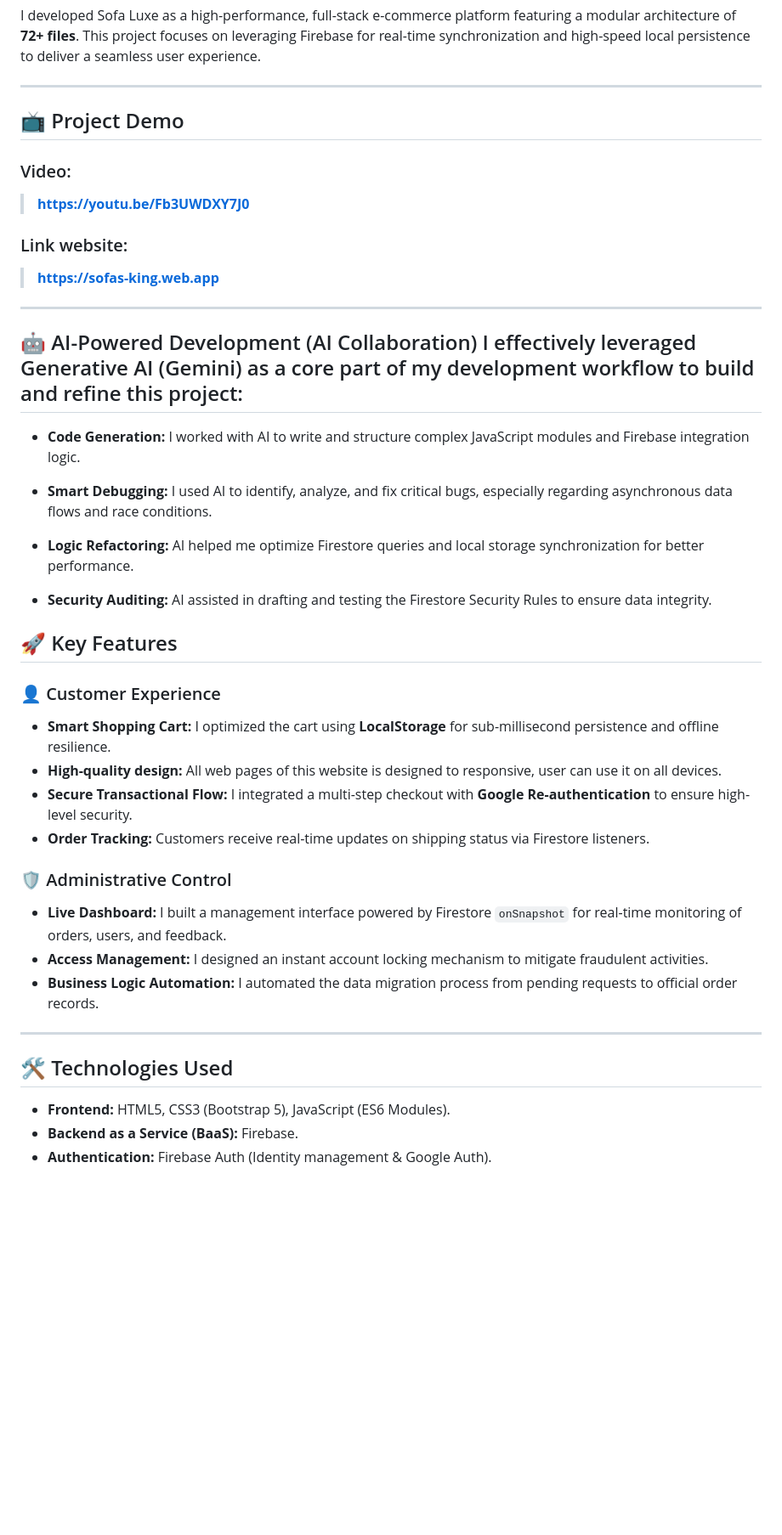
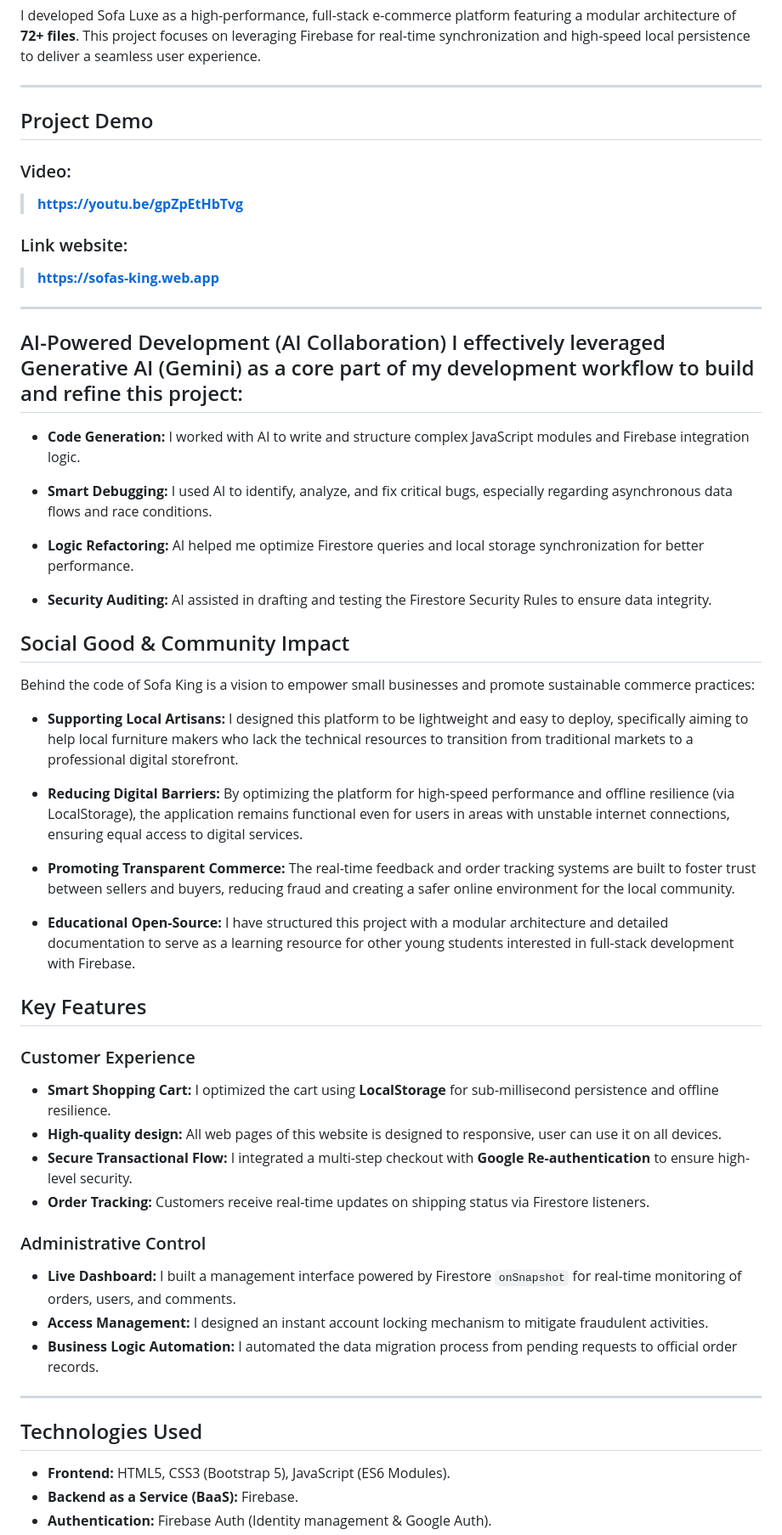
Before and after one commit to Duc-tech-hub/Sofa-King, a Markdown page: README.md, the part around one of its changes. Shown at 85% size. Drawn GitHub-style; blank space fills up the shorter version.

Commit message:
Revise demo link and include social impact details
Updated project demo video link and added social good section.

```diff
--- a/README.md
+++ b/README.md
@@ -4,13 +4,13 @@ I developed Sofa Luxe as a high-performance, full-stack e-commerce platform feat
 
 ---
 
- ## 📺 Project Demo
+ ## Project Demo
 ### Video:
-> **https://youtu.be/Fb3UWDXY7J0**
+> **https://youtu.be/gpZpEtHbTvg**
 ### Link website:
 > **https://sofas-king.web.app**
 ---
-## 🤖 AI-Powered Development (AI Collaboration) I effectively leveraged Generative AI (Gemini) as a core part of my development workflow to build and refine this project:
+## AI-Powered Development (AI Collaboration) I effectively leveraged Generative AI (Gemini) as a core part of my development workflow to build and refine this project:
 
 * **Code Generation:** I worked with AI to write and structure complex JavaScript modules and Firebase integration logic.
 
@@ -20,22 +20,34 @@ I developed Sofa Luxe as a high-performance, full-stack e-commerce platform feat
 
 * **Security Auditing:** AI assisted in drafting and testing the Firestore Security Rules to ensure data integrity.
 
- ## 🚀 Key Features
+## Social Good & Community Impact
 
- ### 👤 Customer Experience
+Behind the code of Sofa King is a vision to empower small businesses and promote sustainable commerce practices:
+
+* **Supporting Local Artisans:** I designed this platform to be lightweight and easy to deploy, specifically aiming to help local furniture makers who lack the technical resources to transition from traditional markets to a professional digital storefront.
+
+* **Reducing Digital Barriers:** By optimizing the platform for high-speed performance and offline resilience (via LocalStorage), the application remains functional even for users in areas with unstable internet connections, ensuring equal access to digital services.
+
+* **Promoting Transparent Commerce:** The real-time feedback and order tracking systems are built to foster trust between sellers and buyers, reducing fraud and creating a safer online environment for the local community.
+
+* **Educational Open-Source:** I have structured this project with a modular architecture and detailed documentation to serve as a learning resource for other young students interested in full-stack development with Firebase.
+
+ ## Key Features
+
+ ### Customer Experience
 * **Smart Shopping Cart:** I optimized the cart using **LocalStorage** for sub-millisecond persistence and offline resilience.
 * **High-quality design:** All web pages of this website is designed to responsive, user can use it on all devices.
 * **Secure Transactional Flow:** I integrated a multi-step checkout with **Google Re-authentication** to ensure high-level security.
 * **Order Tracking:** Customers receive real-time updates on shipping status via Firestore listeners.
 
- ### 🛡️ Administrative Control
-* **Live Dashboard:** I built a management interface powered by Firestore `onSnapshot` for real-time monitoring of orders, users, and feedback.
+ ### Administrative Control
+* **Live Dashboard:** I built a management interface powered by Firestore `onSnapshot` for real-time monitoring of orders, users, and comments.
 * **Access Management:** I designed an instant account locking mechanism to mitigate fraudulent activities.
 * **Business Logic Automation:** I automated the data migration process from pending requests to official order records.
 
 ---
 
- ## 🛠 Technologies Used
+ ## Technologies Used
 
 * **Frontend:** HTML5, CSS3 (Bootstrap 5), JavaScript (ES6 Modules).
 * **Backend as a Service (BaaS):** Firebase.
```
Also changed, not shown: other parts of README.md (+5 -4 lines).
